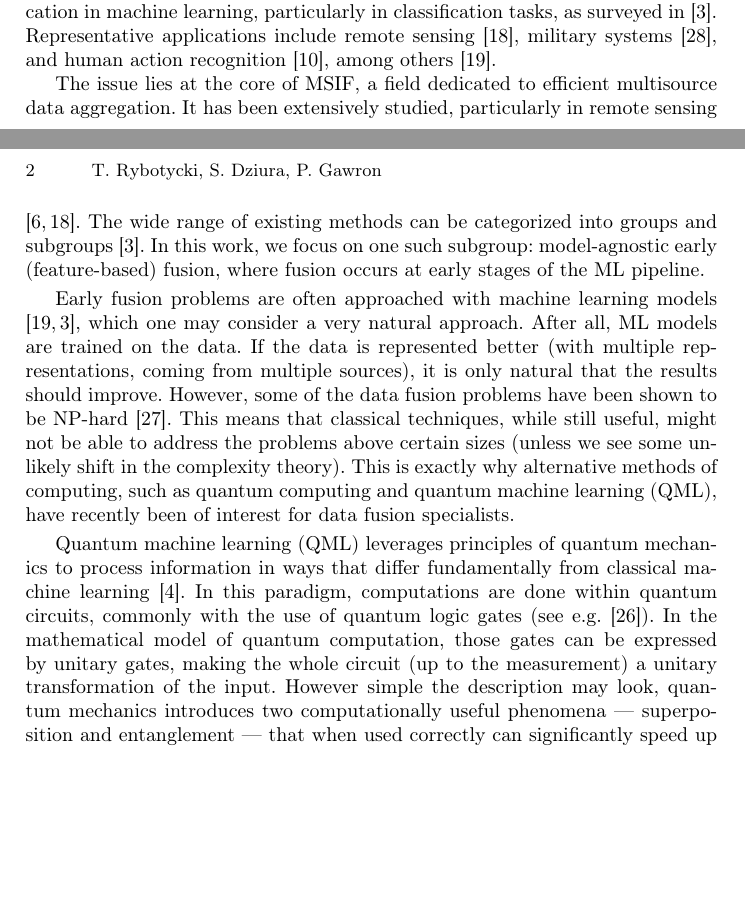
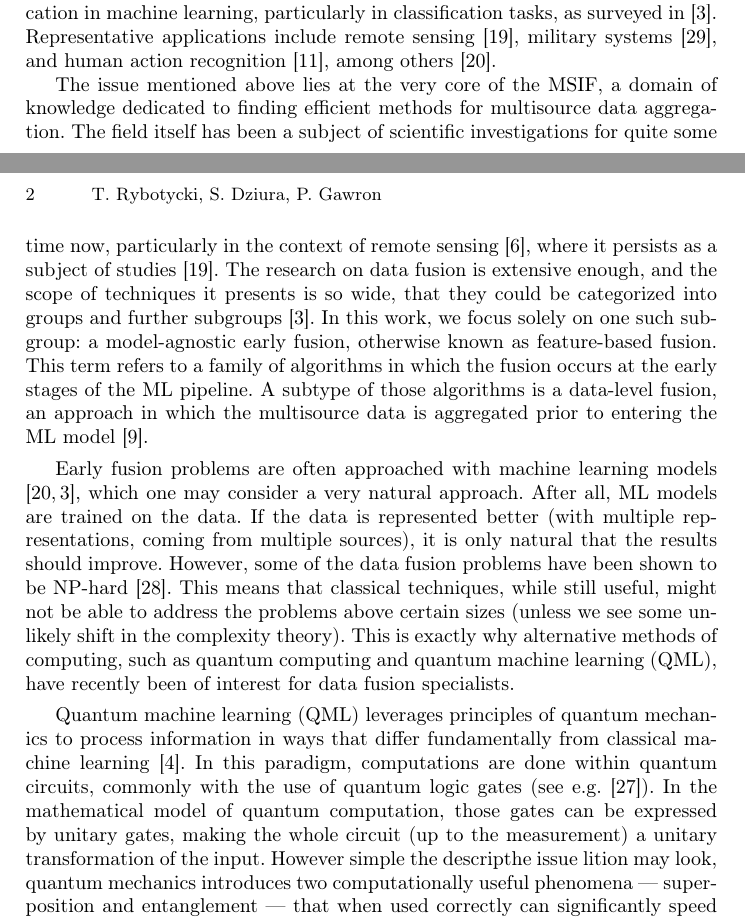
Before and after one commit to AGH-CEAI/AQML4MSC, a LaTeX thesis (txt/iccs/aqml4msc.tex): two parts of pages 1 and 2 of 15, joined at a grey line, cut so that both start at the same text, the shorter picture padded with empty space. Compiled offline with pdfLaTeX.

```diff
--- a/txt/iccs/aqml4msc.tex
+++ b/txt/iccs/aqml4msc.tex
@@ -73,10 +73,14 @@
 recognition~\cite{fortinoAdvancesMultisensorFusion2019}, among
 others~\cite{liMultisourceInformationFusion2024}.
 
-The issue lies at the core of MSIF, a field dedicated to efficient multisource data aggregation. It has been extensively studied,
-particularly in remote sensing \cite{DataFusion1986,liA3CLNNSpatialSpectral2022}. The wide range of existing methods can be
-categorized into groups and subgroups \cite{baltrusaitisMultimodalMachineLearning2019}. In this work, we focus on one such subgroup:
-model-agnostic early (feature-based) fusion, where fusion occurs at early stages of the ML pipeline.
+The issue mentioned above lies at the very core of the MSIF, a domain of knowledge dedicated to finding efficient methods for multisource data aggregation.
+The field itself has been a subject of scientific investigations for quite some time now,
+particularly in the context of remote sensing \cite{DataFusion1986}, where it persists as a subject of studies \cite{liA3CLNNSpatialSpectral2022}.
+The research on data fusion is extensive enough, and the scope of techniques it presents is so wide, that they could be categorized into groups and further
+subgroups \cite{baltrusaitisMultimodalMachineLearning2019}. In this work, we focus solely on one such subgroup:
+a model-agnostic early fusion, otherwise known as feature-based fusion. This term refers to a family of algorithms in which the fusion occurs
+at the early stages of the ML pipeline. A subtype of those algorithms is a data-level fusion, an approach in which the multisource data is aggregated
+prior to entering the ML model \cite{dalla_mura_challenges_2015}.
 
 % Transition: MSIF -> QML
 % Despite the success of classical machine learning models for feature-level fusion, their performance can be limited
@@ -98,7 +102,7 @@
 computations are done within quantum circuits, commonly with the use of quantum logic gates (see e.g.
 \cite{sebastianelli2021circuitbasedhybridquantumneural}). In the mathematical model of quantum computation, those
 gates can be expressed by unitary gates, making the whole circuit (up to the measurement) a unitary transformation
-of the input. However simple the description may look, quantum mechanics introduces two computationally useful
+of the input. However simple the descripthe issue lition may look, quantum mechanics introduces two computationally useful
 phenomena --- superposition and entanglement --- that when used correctly can significantly speed up the
 computations. That said, we can think of a QML model as a ML model that uses quantum computing. It is known that
 such models can represent complex functions using comparatively shallow (i. e. with low layers count) circuits
```
